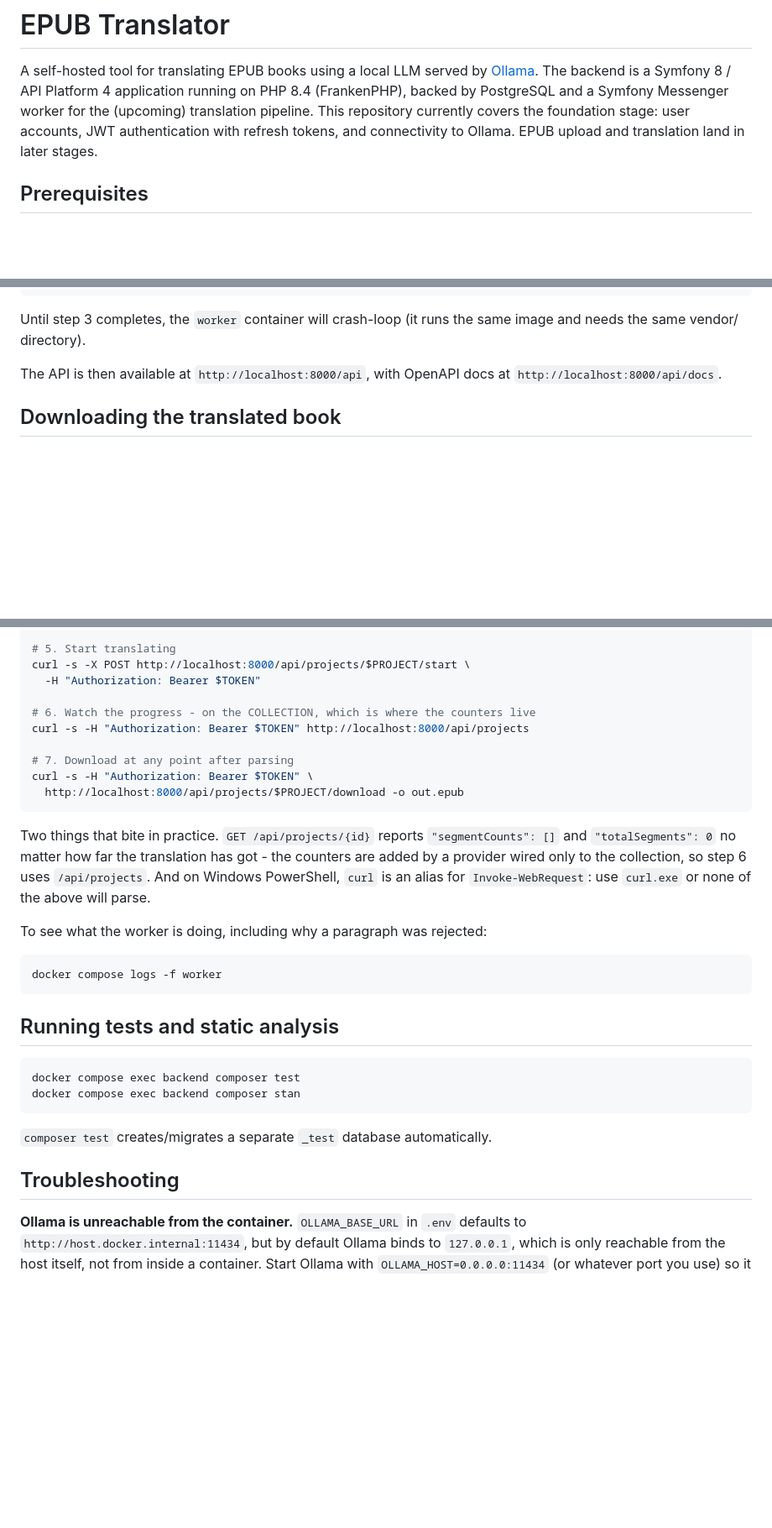
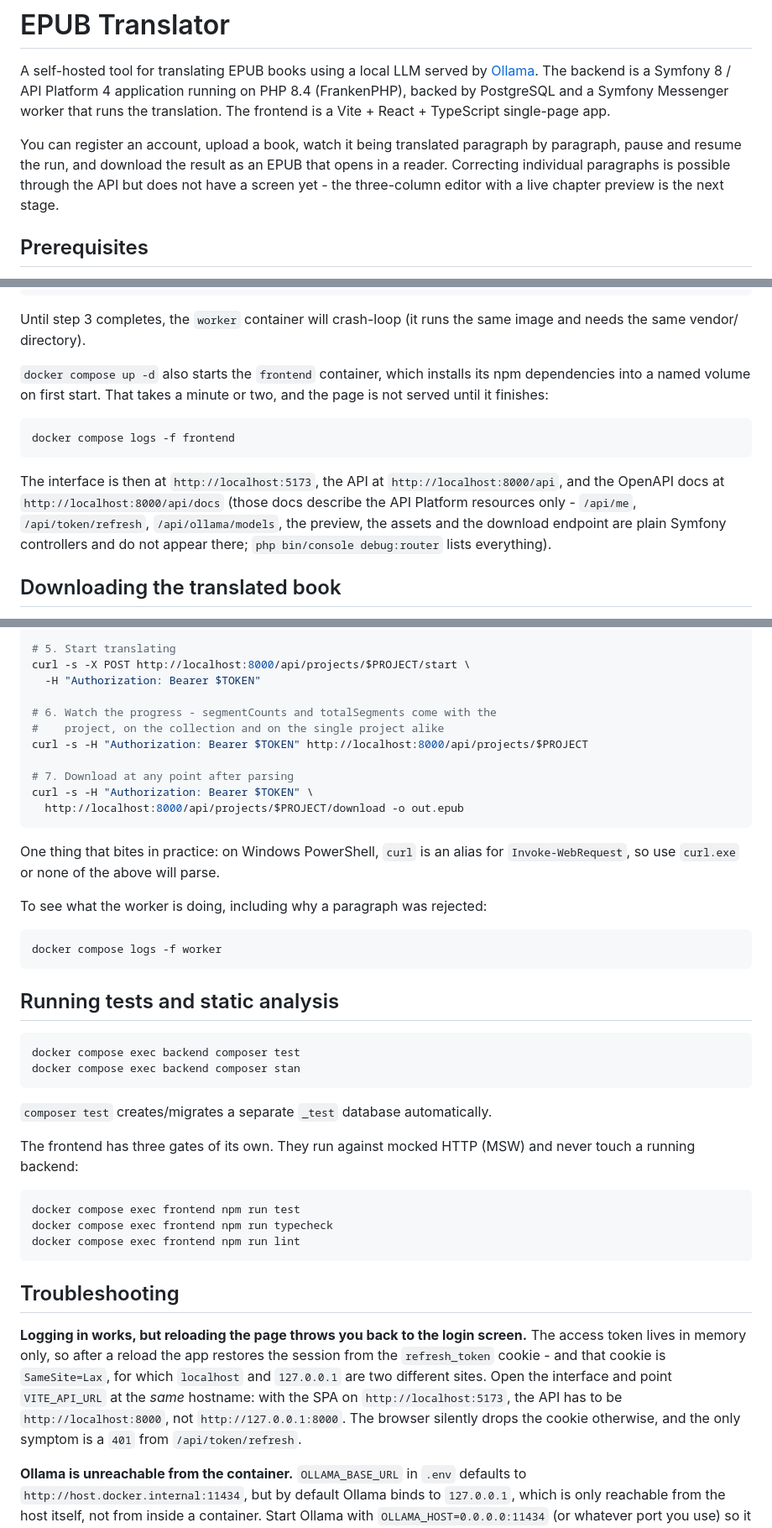
Before and after one commit to msnowak/epub_translator, a Markdown page: README.md, 3 parts joined by grey strips. Shown at 84% size. Rendered like a GitHub page; blank space fills up the shorter version.

Commit message:
Document the web interface and record what stage 7 starts from

````diff
--- a/README.md
+++ b/README.md
@@ -3,10 +3,14 @@
 A self-hosted tool for translating EPUB books using a local LLM served by
 [Ollama](https://ollama.com/). The backend is a Symfony 8 / API Platform 4
 application running on PHP 8.4 (FrankenPHP), backed by PostgreSQL and a
-Symfony Messenger worker for the (upcoming) translation pipeline. This
-repository currently covers the foundation stage: user accounts, JWT
-authentication with refresh tokens, and connectivity to Ollama. EPUB upload
-and translation land in later stages.
+Symfony Messenger worker that runs the translation. The frontend is a Vite +
+React + TypeScript single-page app.
+
+You can register an account, upload a book, watch it being translated
+paragraph by paragraph, pause and resume the run, and download the result as
+an EPUB that opens in a reader. Correcting individual paragraphs is possible
+through the API but does not have a screen yet - the three-column editor with
+a live chapter preview is the next stage.
 
 ## Prerequisites
 
@@ -41,8 +45,20 @@ docker compose exec backend php bin/console doctrine:migrations:migrate --no-int
 Until step 3 completes, the `worker` container will crash-loop (it runs the
 same image and needs the same vendor/ directory).
 
-The API is then available at `http://localhost:8000/api`, with OpenAPI docs
-at `http://localhost:8000/api/docs`.
+`docker compose up -d` also starts the `frontend` container, which installs
+its npm dependencies into a named volume on first start. That takes a minute
+or two, and the page is not served until it finishes:
+
+```bash
+docker compose logs -f frontend
+```
+
+The interface is then at `http://localhost:5173`, the API at
+`http://localhost:8000/api`, and the OpenAPI docs at
+`http://localhost:8000/api/docs` (those docs describe the API Platform
+resources only - `/api/me`, `/api/token/refresh`, `/api/ollama/models`, the
+preview, the assets and the download endpoint are plain Symfony controllers
+and do not appear there; `php bin/console debug:router` lists everything).
 
 ## Downloading the translated book
 
@@ -92,19 +108,17 @@ curl -s -H "Authorization: Bearer $TOKEN" http://localhost:8000/api/projects/$PR
 curl -s -X POST http://localhost:8000/api/projects/$PROJECT/start \
   -H "Authorization: Bearer $TOKEN"
 
-# 6. Watch the progress - on the COLLECTION, which is where the counters live
-curl -s -H "Authorization: Bearer $TOKEN" http://localhost:8000/api/projects
+# 6. Watch the progress - segmentCounts and totalSegments come with the
+#    project, on the collection and on the single project alike
+curl -s -H "Authorization: Bearer $TOKEN" http://localhost:8000/api/projects/$PROJECT
 
 # 7. Download at any point after parsing
 curl -s -H "Authorization: Bearer $TOKEN" \
   http://localhost:8000/api/projects/$PROJECT/download -o out.epub
 ```
 
-Two things that bite in practice. `GET /api/projects/{id}` reports
-`"segmentCounts": []` and `"totalSegments": 0` no matter how far the translation
-has got - the counters are added by a provider wired only to the collection, so
-step 6 uses `/api/projects`. And on Windows PowerShell, `curl` is an alias for
-`Invoke-WebRequest`: use `curl.exe` or none of the above will parse.
+One thing that bites in practice: on Windows PowerShell, `curl` is an alias for
+`Invoke-WebRequest`, so use `curl.exe` or none of the above will parse.
 
 To see what the worker is doing, including why a paragraph was rejected:
 
@@ -121,7 +135,25 @@ docker compose exec backend composer stan
 
 `composer test` creates/migrates a separate `_test` database automatically.
 
+The frontend has three gates of its own. They run against mocked HTTP (MSW)
+and never touch a running backend:
+
+```bash
+docker compose exec frontend npm run test
+docker compose exec frontend npm run typecheck
+docker compose exec frontend npm run lint
+```
+
 ## Troubleshooting
+
+**Logging in works, but reloading the page throws you back to the login
+screen.** The access token lives in memory only, so after a reload the app
+restores the session from the `refresh_token` cookie - and that cookie is
+`SameSite=Lax`, for which `localhost` and `127.0.0.1` are two different sites.
+Open the interface and point `VITE_API_URL` at the *same* hostname: with the
+SPA on `http://localhost:5173`, the API has to be `http://localhost:8000`, not
+`http://127.0.0.1:8000`. The browser silently drops the cookie otherwise, and
+the only symptom is a `401` from `/api/token/refresh`.
 
 **Ollama is unreachable from the container.** `OLLAMA_BASE_URL` in `.env`
 defaults to `http://host.docker.internal:11434`, but by default Ollama binds
````
Also changed, not shown: frontend/README.md (deleted, +0 -32 lines).
